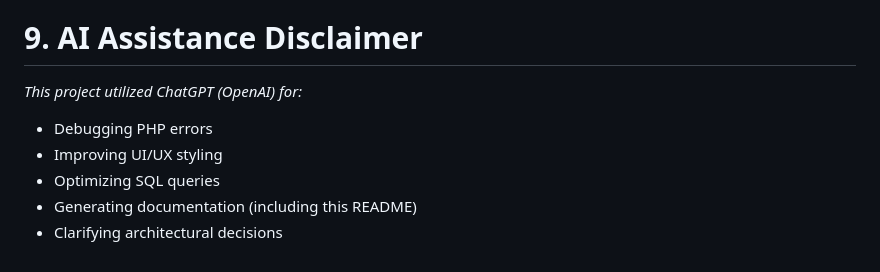
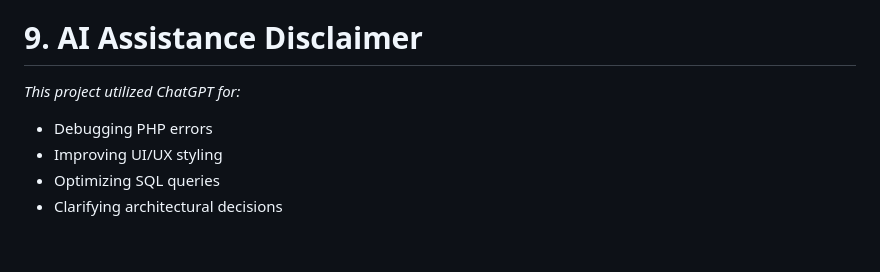
Before and after one commit to AishwaryaSarsan1/Software-design-and-development, a Markdown page: Readme1.md, the part around the change. Rendered like a GitHub page.

Commit message:
Fix typo in AI Assistance Disclaimer section

```diff
--- a/Readme1.md
+++ b/Readme1.md
@@ -296,9 +296,8 @@ Check:
 
 # 9. AI Assistance Disclaimer #
 
-*This project utilized ChatGPT (OpenAI) for:*
+*This project utilized ChatGPT for:*
 - Debugging PHP errors
 - Improving UI/UX styling
 - Optimizing SQL queries
-- Generating documentation (including this README)
 - Clarifying architectural decisions
```
